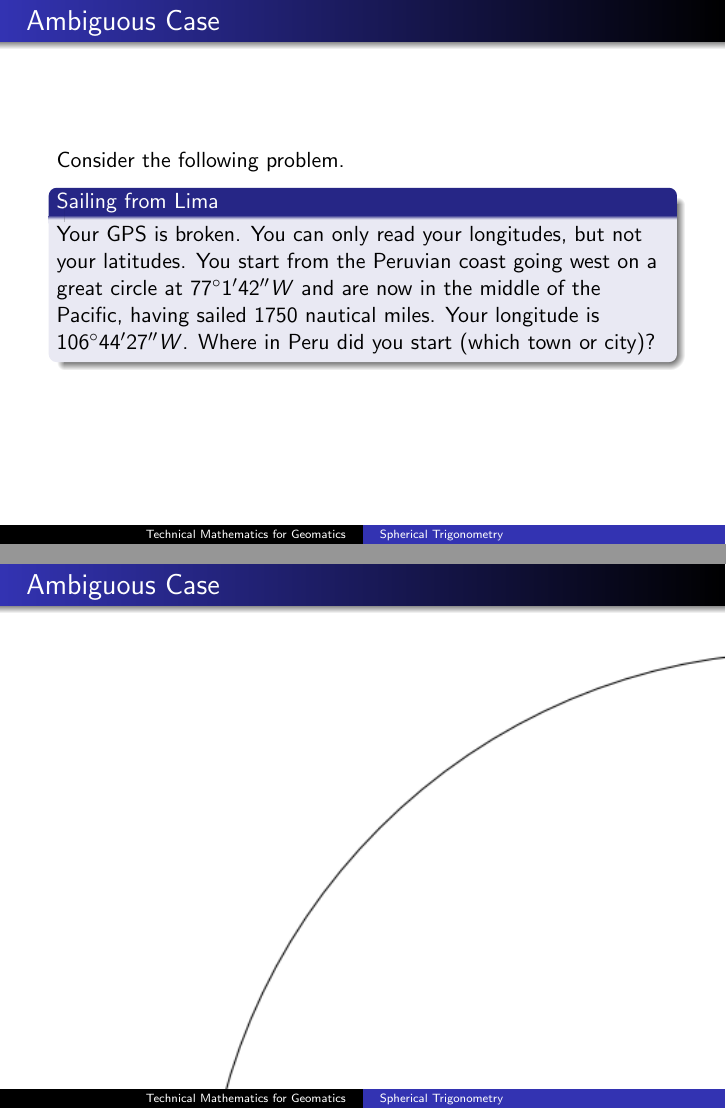
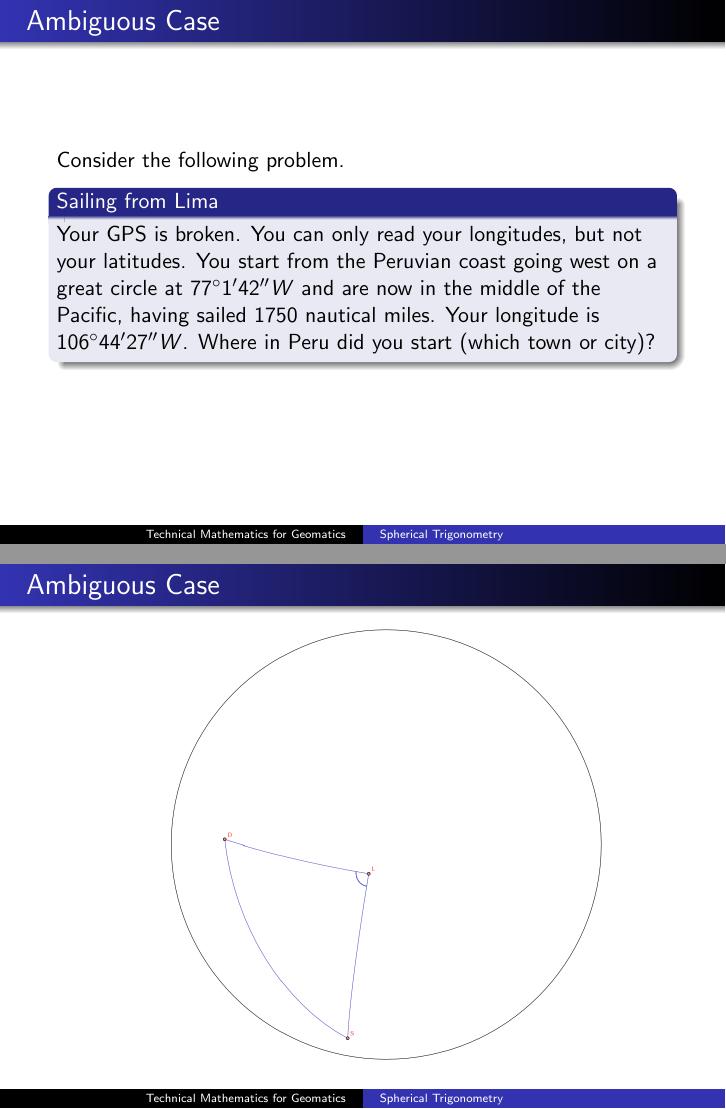
Before and after one commit to befu29aj/cocalc-1429, LaTeX slides (gm-16-SphericalTrigonometry.tex): pages 22 and 23 of 34 before the commit and pages 22 and 23 of 35 after it, joined at a grey line. Compiled offline with pdfLaTeX.

Commit message:
gm-16-SphericalTrigonometry.tex

```diff
--- a/gm-16-SphericalTrigonometry.tex
+++ b/gm-16-SphericalTrigonometry.tex
@@ -322,7 +322,14 @@ this point to the other circle.
 \begin{frame}
   \frametitle{Ambiguous Case}
   \begin{figure}[h]
-    \includegraphics[scale=.7]{./rightamb.png}
+    \includegraphics[scale=.25]{./rightamb.png}
+  \end{figure}
+\end{frame}
+
+\begin{frame}
+  \frametitle{Ambiguous Case}
+  \begin{figure}[h]
+    \includegraphics[scale=.25]{./rightamb1.png}
   \end{figure}
 \end{frame}
 
```
Also changed, not shown: rightamb1.png (added).
